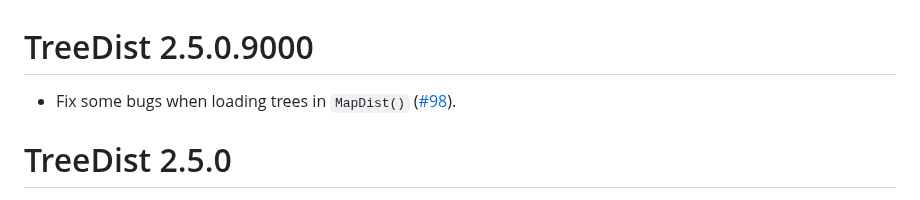
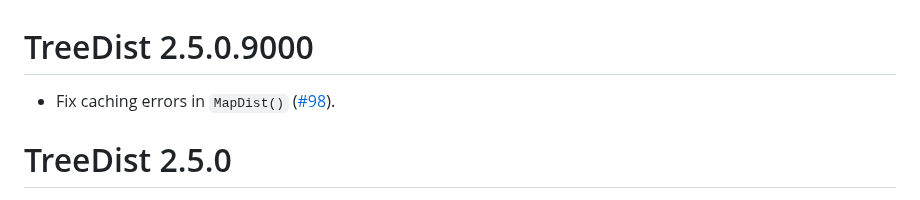
Before and after one commit to ms609/TreeDist, a Markdown page: NEWS.md, the part around the change. Rendered like a GitHub page.

```diff
--- a/NEWS.md
+++ b/NEWS.md
@@ -1,6 +1,6 @@
 # TreeDist 2.5.0.9000
 
-- Fix some bugs when loading trees in `MapDist()`
+- Fix caching errors in `MapDist()`
   ([#98](https://github.com/ms609/TreeDist/issues/98)).
 
 # TreeDist 2.5.0
```
